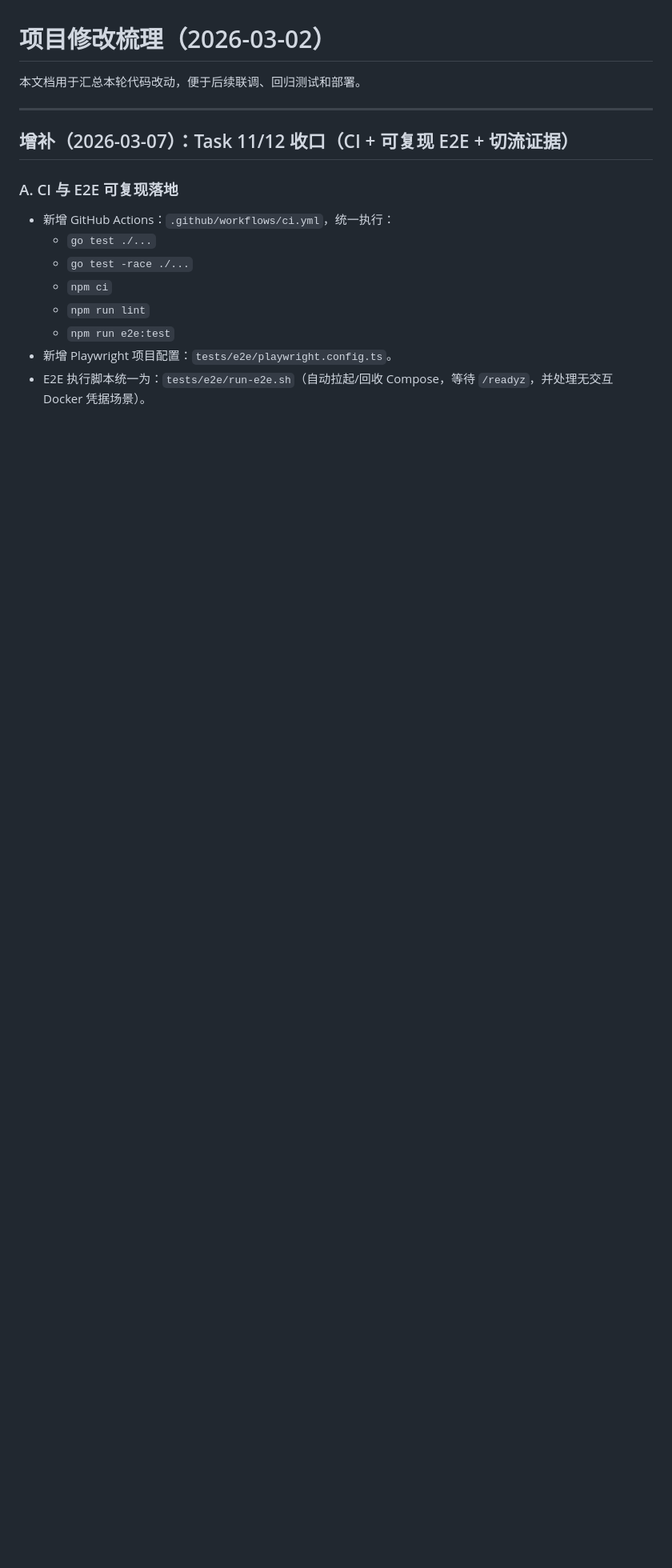
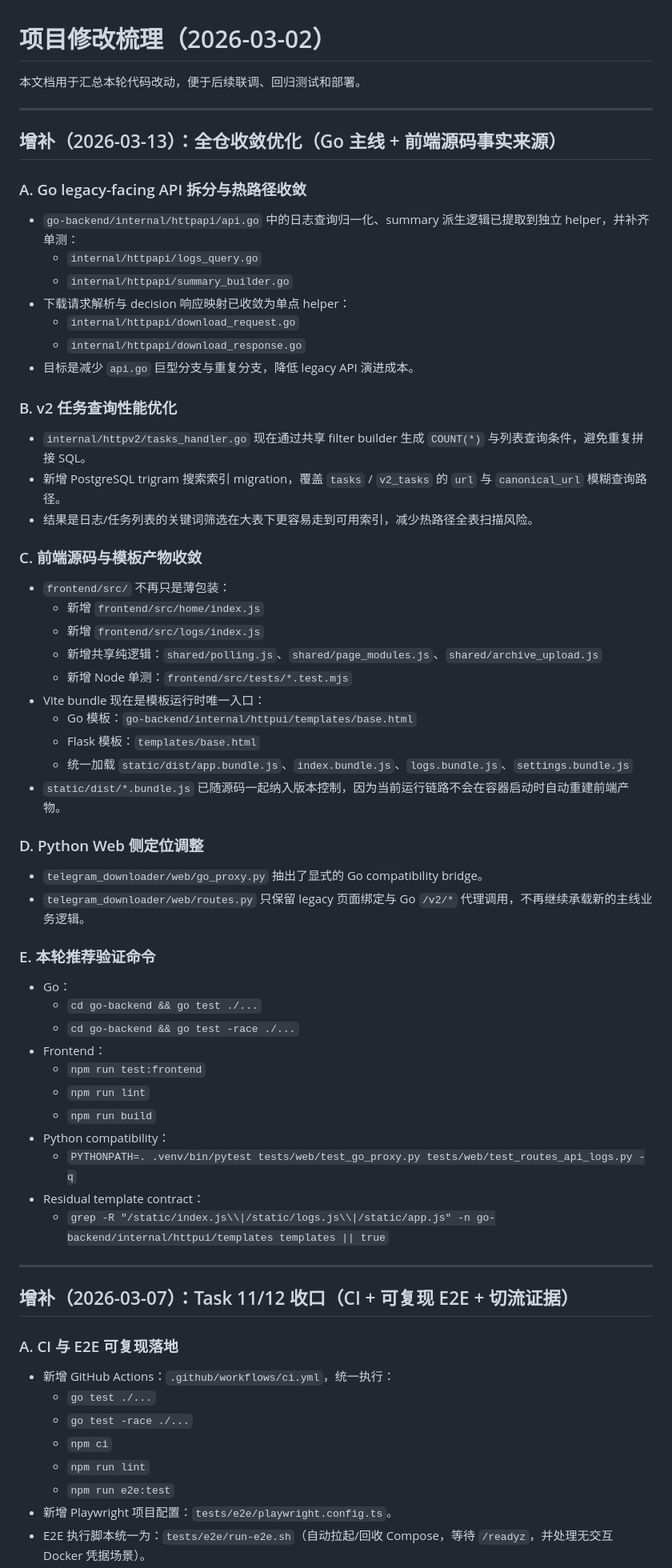
Before and after one commit to srcheng17/telegram_downloader, a Markdown page: docs/PROJECT_UPDATES.md, the part around the change. Shown at 80% size. Rendered like a GitHub page; blank space fills up the shorter version.

```diff
--- a/docs/PROJECT_UPDATES.md
+++ b/docs/PROJECT_UPDATES.md
@@ -1,6 +1,58 @@
 # 项目修改梳理（2026-03-02）
 
 本文档用于汇总本轮代码改动，便于后续联调、回归测试和部署。
+
+---
+
+## 增补（2026-03-13）：全仓收敛优化（Go 主线 + 前端源码事实来源）
+
+### A. Go legacy-facing API 拆分与热路径收敛
+
+- `go-backend/internal/httpapi/api.go` 中的日志查询归一化、summary 派生逻辑已提取到独立 helper，并补齐单测：
+  - `internal/httpapi/logs_query.go`
+  - `internal/httpapi/summary_builder.go`
+- 下载请求解析与 decision 响应映射已收敛为单点 helper：
+  - `internal/httpapi/download_request.go`
+  - `internal/httpapi/download_response.go`
+- 目标是减少 `api.go` 巨型分支与重复分支，降低 legacy API 演进成本。
+
+### B. v2 任务查询性能优化
+
+- `internal/httpv2/tasks_handler.go` 现在通过共享 filter builder 生成 `COUNT(*)` 与列表查询条件，避免重复拼接 SQL。
+- 新增 PostgreSQL trigram 搜索索引 migration，覆盖 `tasks` / `v2_tasks` 的 `url` 与 `canonical_url` 模糊查询路径。
+- 结果是日志/任务列表的关键词筛选在大表下更容易走到可用索引，减少热路径全表扫描风险。
+
+### C. 前端源码与模板产物收敛
+
+- `frontend/src/` 不再只是薄包装：
+  - 新增 `frontend/src/home/index.js`
+  - 新增 `frontend/src/logs/index.js`
+  - 新增共享纯逻辑：`shared/polling.js`、`shared/page_modules.js`、`shared/archive_upload.js`
+  - 新增 Node 单测：`frontend/src/tests/*.test.mjs`
+- Vite bundle 现在是模板运行时唯一入口：
+  - Go 模板：`go-backend/internal/httpui/templates/base.html`
+  - Flask 模板：`templates/base.html`
+  - 统一加载 `static/dist/app.bundle.js`、`index.bundle.js`、`logs.bundle.js`、`settings.bundle.js`
+- `static/dist/*.bundle.js` 已随源码一起纳入版本控制，因为当前运行链路不会在容器启动时自动重建前端产物。
+
+### D. Python Web 侧定位调整
+
+- `telegram_downloader/web/go_proxy.py` 抽出了显式的 Go compatibility bridge。
+- `telegram_downloader/web/routes.py` 只保留 legacy 页面绑定与 Go `/v2/*` 代理调用，不再继续承载新的主线业务逻辑。
+
+### E. 本轮推荐验证命令
+
+- Go：
+  - `cd go-backend && go test ./...`
+  - `cd go-backend && go test -race ./...`
+- Frontend：
+  - `npm run test:frontend`
+  - `npm run lint`
+  - `npm run build`
+- Python compatibility：
+  - `PYTHONPATH=. .venv/bin/pytest tests/web/test_go_proxy.py tests/web/test_routes_api_logs.py -q`
+- Residual template contract：
+  - `grep -R "/static/index.js\\|/static/logs.js\\|/static/app.js" -n go-backend/internal/httpui/templates templates || true`
 
 ---
 
```
Also changed, not shown: README.md (+14 -0 lines).
